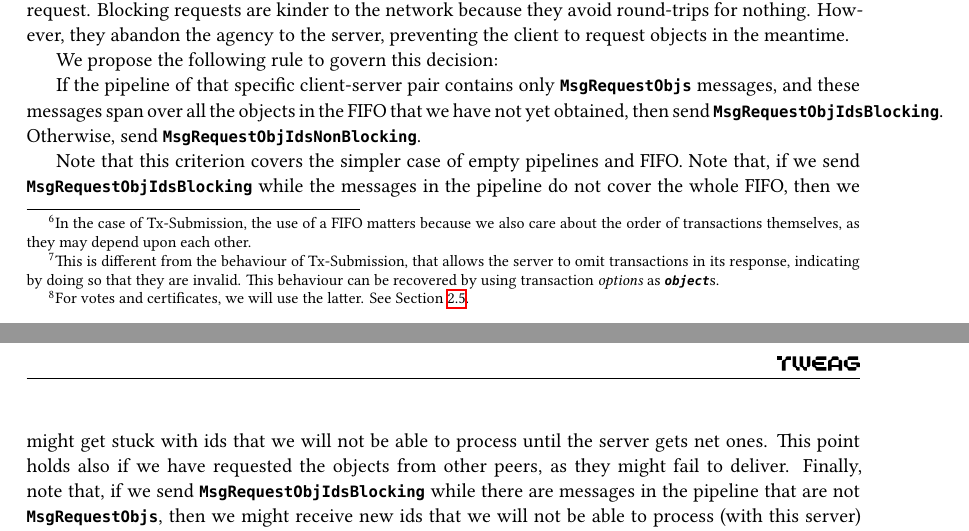
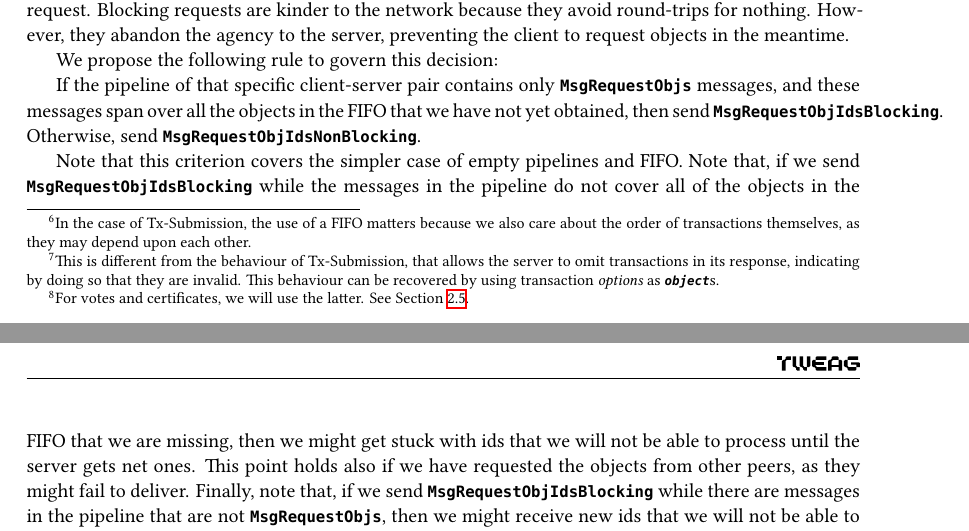
Before and after one commit to tweag/cardano-peras, a LaTeX document (design/peras-design.tex, which reads design/architecture/object-diffusion.tex): two parts of pages 14 and 15 of 35, joined at a grey line, cut so that both start at the same text. Compiled offline with XeLaTeX.

Commit message:
and non-downloaded objects

```diff
--- a/design/architecture/object-diffusion.tex
+++ b/design/architecture/object-diffusion.tex
@@ -346,7 +346,7 @@ We propose the following rule to govern this decision:
 If the pipeline of that specific client-server pair contains only \MsgRequestObjs{} messages, and these messages span over all the objects in the FIFO that we have not yet obtained, then send \MsgRequestObjIdsB. Otherwise, send \MsgRequestObjIdsNB.
 
 Note that this criterion covers the simpler case of empty pipelines and FIFO.
-Note that, if we send \MsgRequestObjIdsB{} while the messages in the pipeline do not cover the whole FIFO, then we might get stuck with ids that we will not be able to process until the server gets net ones.
+Note that, if we send \MsgRequestObjIdsB{} while the messages in the pipeline do not cover all of the objects in the FIFO that we are missing, then we might get stuck with ids that we will not be able to process until the server gets net ones.
 This point holds also if we have requested the objects from other peers, as they might fail to deliver.
 Finally, note that, if we send \MsgRequestObjIdsB{} while there are messages in the pipeline that are not \MsgRequestObjs, then we might receive new ids that we will not be able to process (with this server) until the server gets new ones.
 
```
